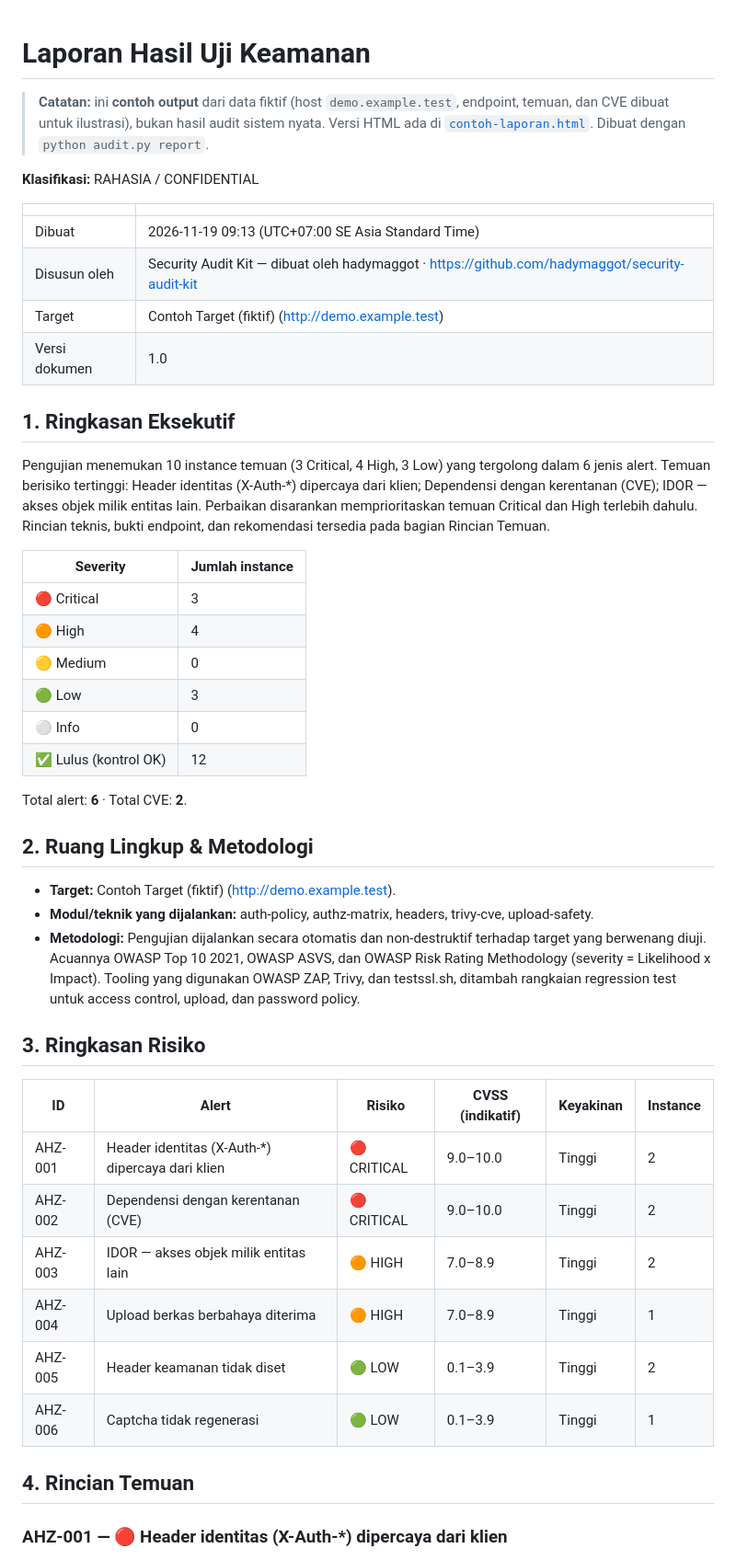
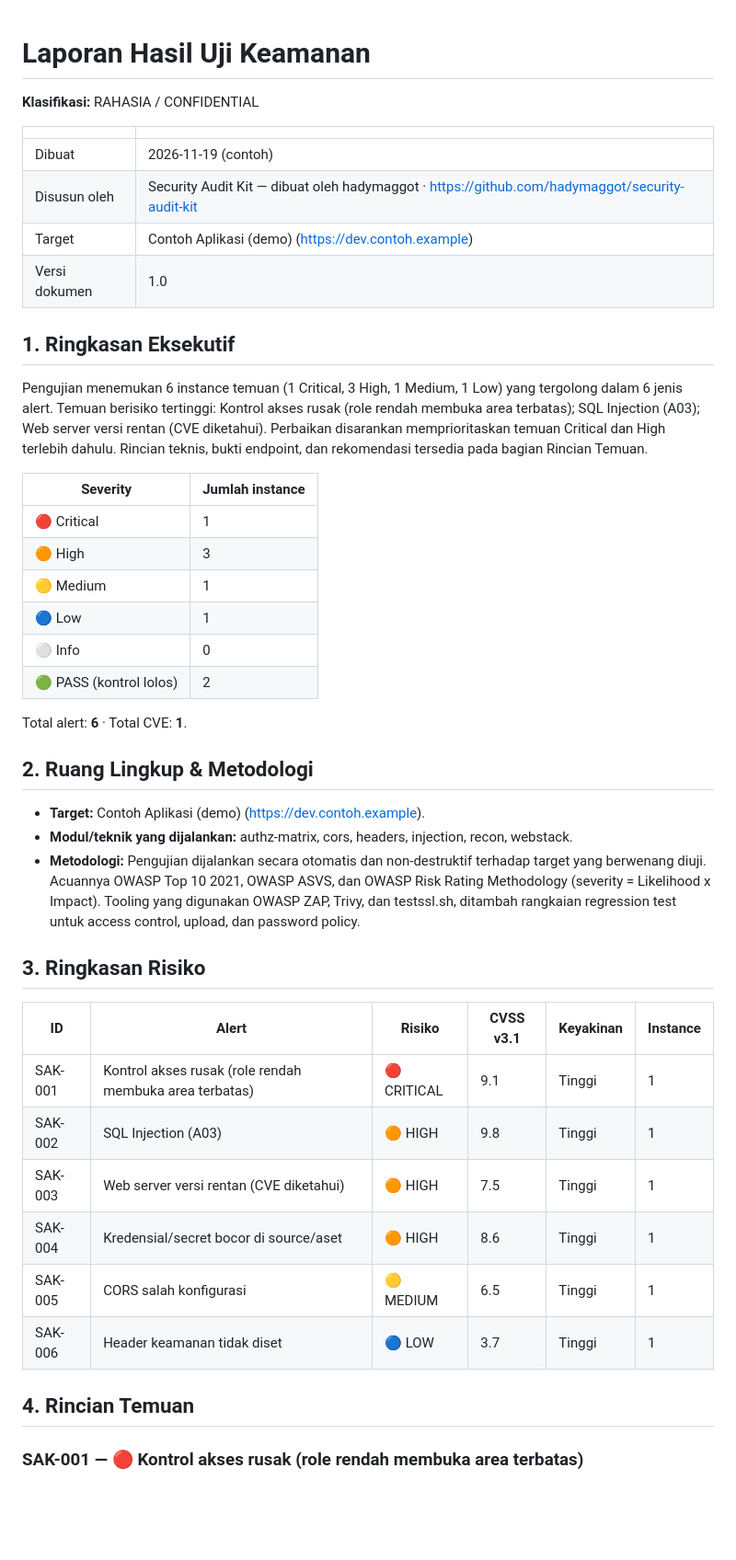
Before and after one commit to hadymaggot/security-audit-kit, a Markdown page: docs/contoh-laporan.md, the part around one of its changes. Shown at 92% size. Drawn GitHub-style; blank space fills up the shorter version.

```diff
--- a/docs/contoh-laporan.md
+++ b/docs/contoh-laporan.md
@@ -1,49 +1,47 @@
 # Laporan Hasil Uji Keamanan
-
-> **Catatan:** ini **contoh output** dari data fiktif (host `demo.example.test`, endpoint, temuan, dan CVE dibuat untuk ilustrasi), bukan hasil audit sistem nyata. Versi HTML ada di [`contoh-laporan.html`](contoh-laporan.html). Dibuat dengan `python audit.py report`.
 
 **Klasifikasi:** RAHASIA / CONFIDENTIAL
 
 | | |
 |---|---|
-| Dibuat | 2026-11-19 09:13 (UTC+07:00 SE Asia Standard Time) |
+| Dibuat | 2026-11-19 (contoh) |
 | Disusun oleh | Security Audit Kit — dibuat oleh hadymaggot · https://github.com/hadymaggot/security-audit-kit |
-| Target | Contoh Target (fiktif) (http://demo.example.test) |
+| Target | Contoh Aplikasi (demo) (https://dev.contoh.example) |
 | Versi dokumen | 1.0 |
 
 ## 1. Ringkasan Eksekutif
 
-Pengujian menemukan 10 instance temuan (3 Critical, 4 High, 3 Low) yang tergolong dalam 6 jenis alert. Temuan berisiko tertinggi: Header identitas (X-Auth-*) dipercaya dari klien; Dependensi dengan kerentanan (CVE); IDOR — akses objek milik entitas lain. Perbaikan disarankan memprioritaskan temuan Critical dan High terlebih dahulu. Rincian teknis, bukti endpoint, dan rekomendasi tersedia pada bagian Rincian Temuan.
+Pengujian menemukan 6 instance temuan (1 Critical, 3 High, 1 Medium, 1 Low) yang tergolong dalam 6 jenis alert. Temuan berisiko tertinggi: Kontrol akses rusak (role rendah membuka area terbatas); SQL Injection (A03); Web server versi rentan (CVE diketahui). Perbaikan disarankan memprioritaskan temuan Critical dan High terlebih dahulu. Rincian teknis, bukti endpoint, dan rekomendasi tersedia pada bagian Rincian Temuan.
 
 | Severity | Jumlah instance |
 |---|---|
-| 🔴 Critical | 3 |
-| 🟠 High | 4 |
-| 🟡 Medium | 0 |
-| 🟢 Low | 3 |
+| 🔴 Critical | 1 |
+| 🟠 High | 3 |
+| 🟡 Medium | 1 |
+| 🔵 Low | 1 |
 | ⚪ Info | 0 |
-| ✅ Lulus (kontrol OK) | 12 |
+| 🟢 PASS (kontrol lolos) | 2 |
 
-Total alert: **6** · Total CVE: **2**.
+Total alert: **6** · Total CVE: **1**.
 
 ## 2. Ruang Lingkup & Metodologi
 
-- **Target:** Contoh Target (fiktif) (http://demo.example.test).
-- **Modul/teknik yang dijalankan:** auth-policy, authz-matrix, headers, trivy-cve, upload-safety.
+- **Target:** Contoh Aplikasi (demo) (https://dev.contoh.example).
+- **Modul/teknik yang dijalankan:** authz-matrix, cors, headers, injection, recon, webstack.
 - **Metodologi:** Pengujian dijalankan secara otomatis dan non-destruktif terhadap target yang berwenang diuji. Acuannya OWASP Top 10 2021, OWASP ASVS, dan OWASP Risk Rating Methodology (severity = Likelihood x Impact). Tooling yang digunakan OWASP ZAP, Trivy, dan testssl.sh, ditambah rangkaian regression test untuk access control, upload, dan password policy.
 
 ## 3. Ringkasan Risiko
 
-| ID | Alert | Risiko | CVSS (indikatif) | Keyakinan | Instance |
+| ID | Alert | Risiko | CVSS v3.1 | Keyakinan | Instance |
 |---|---|---|---|---|---|
-| AHZ-001 | Header identitas (X-Auth-*) dipercaya dari klien | 🔴 CRITICAL | 9.0–10.0 | Tinggi | 2 |
-| AHZ-002 | Dependensi dengan kerentanan (CVE) | 🔴 CRITICAL | 9.0–10.0 | Tinggi | 2 |
-| AHZ-003 | IDOR — akses objek milik entitas lain | 🟠 HIGH | 7.0–8.9 | Tinggi | 2 |
-| AHZ-004 | Upload berkas berbahaya diterima | 🟠 HIGH | 7.0–8.9 | Tinggi | 1 |
-| AHZ-005 | Header keamanan tidak diset | 🟢 LOW | 0.1–3.9 | Tinggi | 2 |
-| AHZ-006 | Captcha tidak regenerasi | 🟢 LOW | 0.1–3.9 | Tinggi | 1 |
+| SAK-001 | Kontrol akses rusak (role rendah membuka area terbatas) | 🔴 CRITICAL | 9.1 | Tinggi | 1 |
+| SAK-002 | SQL Injection (A03) | 🟠 HIGH | 9.8 | Tinggi | 1 |
+| SAK-003 | Web server versi rentan (CVE diketahui) | 🟠 HIGH | 7.5 | Tinggi | 1 |
+| SAK-004 | Kredensial/secret bocor di source/aset | 🟠 HIGH | 8.6 | Tinggi | 1 |
+| SAK-005 | CORS salah konfigurasi | 🟡 MEDIUM | 6.5 | Tinggi | 1 |
+| SAK-006 | Header keamanan tidak diset | 🔵 LOW | 3.7 | Tinggi | 1 |
 
 ## 4. Rincian Temuan
 
-### AHZ-001 — 🔴 Header identitas (X-Auth-*) dipercaya dari klien
+### SAK-001 — 🔴 Kontrol akses rusak (role rendah membuka area terbatas)
 
```
Also changed, not shown: other parts of docs/contoh-laporan.md (+120 -121 lines), docs/contoh-evidence.png (added), 2 other files.
